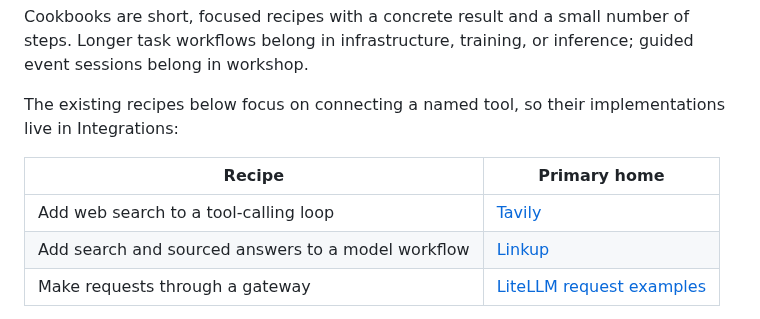
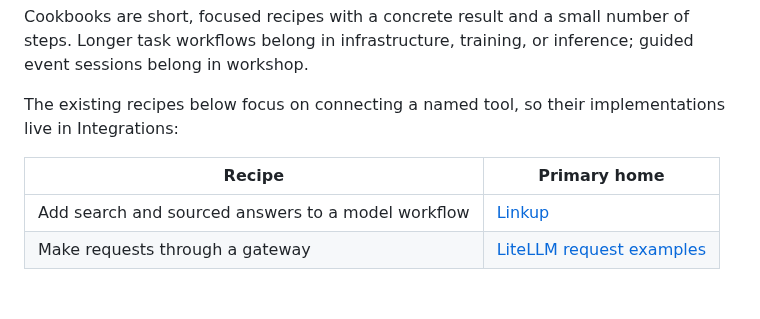
Before and after one commit to crusoecloud/crusoe-developer-hub, a Markdown page: examples/cookbooks/README.md, the part around the change. Rendered like a GitHub page; blank space fills up the shorter version.

```diff
--- a/examples/cookbooks/README.md
+++ b/examples/cookbooks/README.md
@@ -8,7 +8,6 @@ The existing recipes below focus on connecting a named tool, so their implementa
 
 | <div align="center">Recipe</div> | <div align="center">Primary home</div> |
 | --- | --- |
-| Add web search to a tool-calling loop | [Tavily](../../integrations/tavily/) |
 | Add search and sourced answers to a model workflow | [Linkup](../../integrations/linkup/) |
 | Make requests through a gateway | [LiteLLM request examples](../../integrations/litellm/#clients) |
 
```
Also changed, not shown: README.md (+2 -2 lines), integrations/README.md (+0 -1 lines), integrations/tavily/README.md (deleted, +0 -103 lines), assets/repo-overview-dark.gif, assets/repo-overview-dark.png, assets/repo-overview.gif, assets/repo-overview.png.
